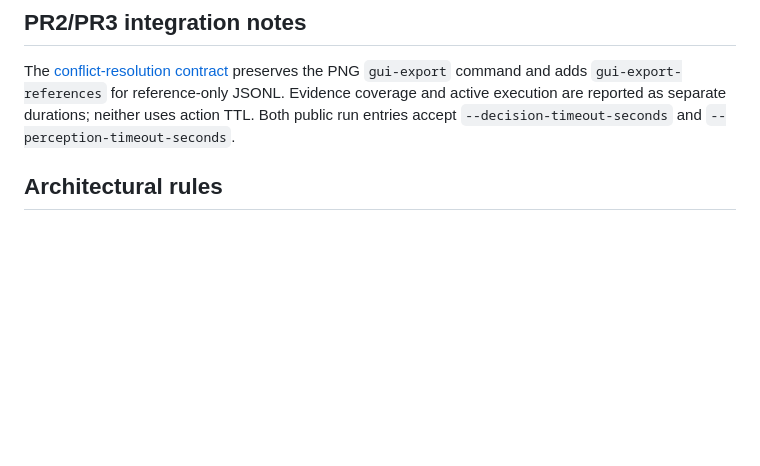
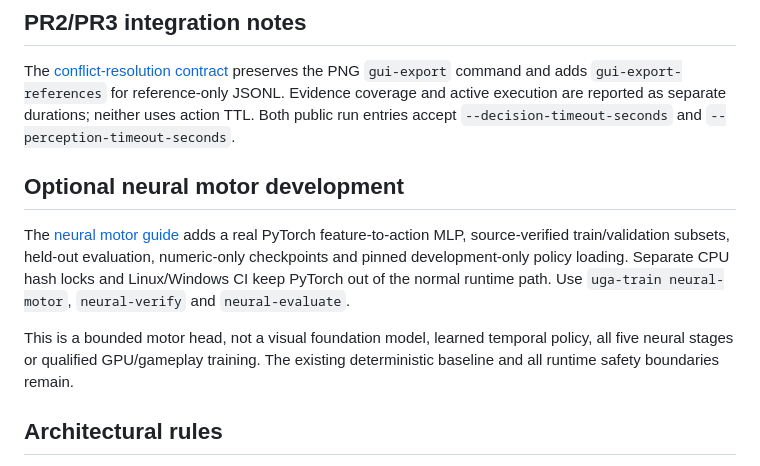
Before and after one commit to chenfengyimei/VLGameAgent, a Markdown page: README.md, the part around the change. Rendered like a GitHub page; blank space fills up the shorter version.

Commit message:
docs(training): document neural motor workflow and qualification boundaries

```diff
--- a/README.md
+++ b/README.md
@@ -38,6 +38,19 @@ preserves the PNG `gui-export` command and adds `gui-export-references` for
 reference-only JSONL. Evidence coverage and active execution are reported as
 separate durations; neither uses action TTL. Both public run entries accept
 `--decision-timeout-seconds` and `--perception-timeout-seconds`.
+
+## Optional neural motor development
+
+The [neural motor guide](docs/guides/neural-motor-training.md) adds a real
+PyTorch feature-to-action MLP, source-verified train/validation subsets,
+held-out evaluation, numeric-only checkpoints and pinned development-only
+policy loading. Separate CPU hash locks and Linux/Windows CI keep PyTorch out
+of the normal runtime path. Use `uga-train neural-motor`, `neural-verify` and
+`neural-evaluate`.
+
+This is a bounded motor head, not a visual foundation model, learned temporal
+policy, all five neural stages or qualified GPU/gameplay training. The existing
+deterministic baseline and all runtime safety boundaries remain.
 
 ## Architectural rules
 
```
Also changed, not shown: docs/guides/neural-motor-training.md (added, +178 -0 lines), docs/reviews/neural-motor-delivery-2026-09-17.md (added, +48 -0 lines).
